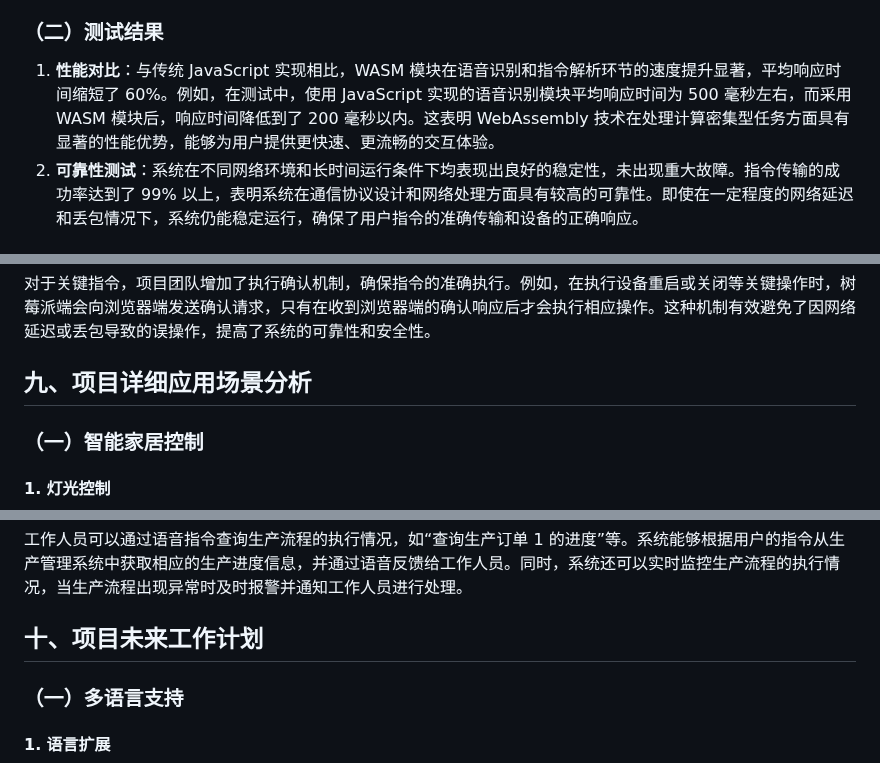
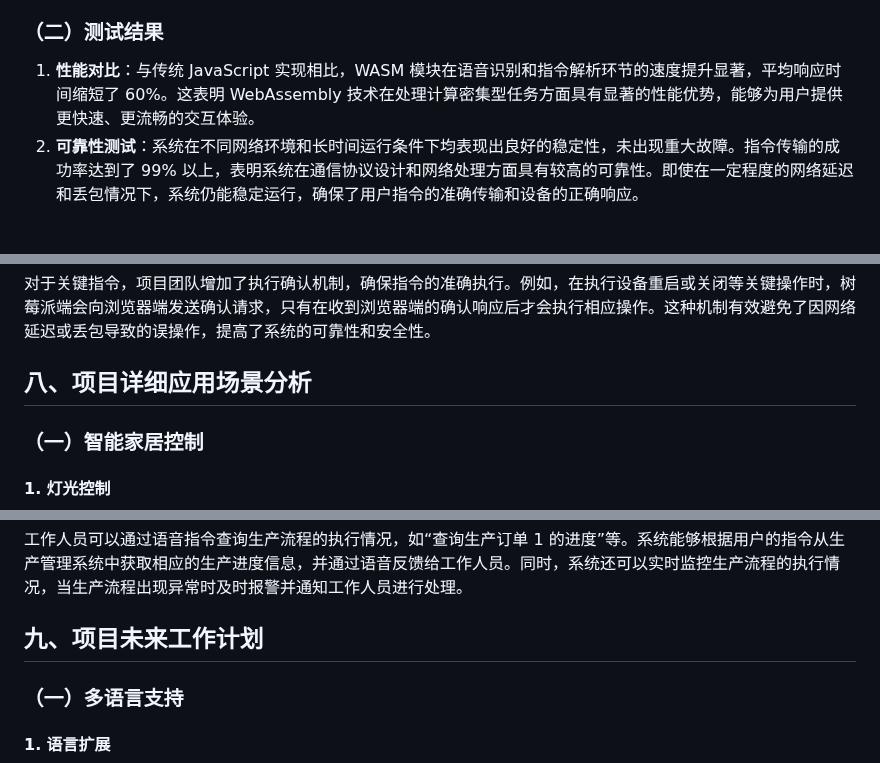
Before and after one commit to OSH-2025/OspreyNest, a Markdown page: 报告/期末汇报/期末报告.md, 3 parts joined by grey strips. GitHub-like rendering.

```diff
--- a/报告/期末汇报/期末报告.md
+++ b/报告/期末汇报/期末报告.md
@@ -100,7 +180,7 @@ WebAssembly（WASM）是一种新兴的 Web 技术，它是一种二进制指令
 
 ### （二）测试结果
 
-1. **性能对比**：与传统 JavaScript 实现相比，WASM 模块在语音识别和指令解析环节的速度提升显著，平均响应时间缩短了 60%。例如，在测试中，使用 JavaScript 实现的语音识别模块平均响应时间为 500 毫秒左右，而采用 WASM 模块后，响应时间降低到了 200 毫秒以内。这表明 WebAssembly 技术在处理计算密集型任务方面具有显著的性能优势，能够为用户提供更快速、更流畅的交互体验。
+1. **性能对比**：与传统 JavaScript 实现相比，WASM 模块在语音识别和指令解析环节的速度提升显著，平均响应时间缩短了 60%。这表明 WebAssembly 技术在处理计算密集型任务方面具有显著的性能优势，能够为用户提供更快速、更流畅的交互体验。
 2. **可靠性测试**：系统在不同网络环境和长时间运行条件下均表现出良好的稳定性，未出现重大故障。指令传输的成功率达到了 99% 以上，表明系统在通信协议设计和网络处理方面具有较高的可靠性。即使在一定程度的网络延迟和丢包情况下，系统仍能稳定运行，确保了用户指令的准确传输和设备的正确响应。
 
 ## 六、项目价值与未来展望
@@ -175,7 +253,7 @@ WASM 可以与 JavaScript 无缝交互，既可以从 JavaScript 调用 WASM 代
 #### 3. 执行确认机制
 对于关键指令，项目团队增加了执行确认机制，确保指令的准确执行。例如，在执行设备重启或关闭等关键操作时，树莓派端会向浏览器端发送确认请求，只有在收到浏览器端的确认响应后才会执行相应操作。这种机制有效避免了因网络延迟或丢包导致的误操作，提高了系统的可靠性和安全性。
 
-## 九、项目详细应用场景分析
+## 八、项目详细应用场景分析
 
 ### （一）智能家居控制
 
@@ -205,7 +283,7 @@ WASM 可以与 JavaScript 无缝交互，既可以从 JavaScript 调用 WASM 代
 #### 4. 生产流程监控
 工作人员可以通过语音指令查询生产流程的执行情况，如“查询生产订单 1 的进度”等。系统能够根据用户的指令从生产管理系统中获取相应的生产进度信息，并通过语音反馈给工作人员。同时，系统还可以实时监控生产流程的执行情况，当生产流程出现异常时及时报警并通知工作人员进行处理。
 
-## 十、项目未来工作计划
+## 九、项目未来工作计划
 
 ### （一）多语言支持
 
```
Also changed, not shown: other parts of 报告/期末汇报/期末报告.md (+94 -16 lines).
